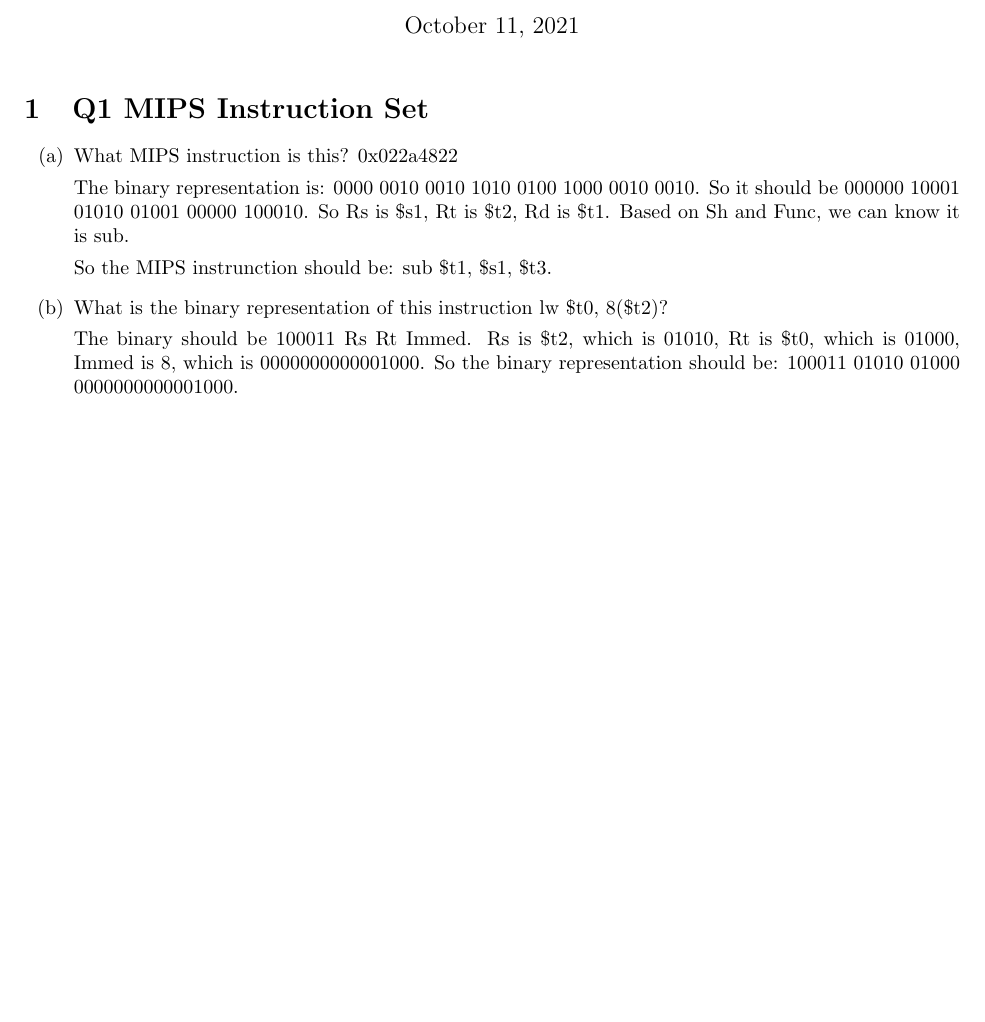
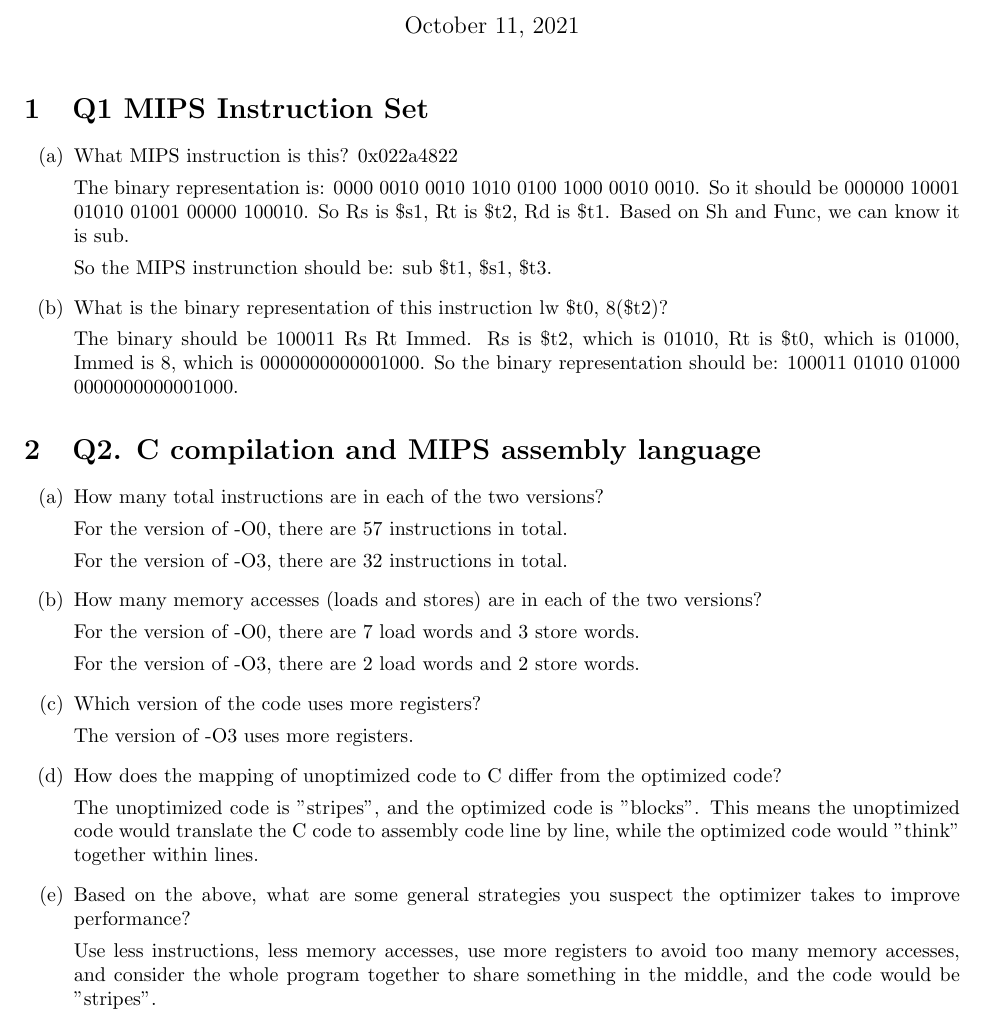
Before and after one commit to JinchengHeRyan/CS250_HW_Written, a LaTeX problem sheet (JinchengHe_Homework_2_Written/JinchengHe_Homework_2_Written.tex): part of the page, cut so that both start at the same text, the shorter picture padded with empty space. Compiled offline with pdfLaTeX.

Commit message:
Update HW_2 questions

```diff
--- a/JinchengHe_Homework_2_Written/JinchengHe_Homework_2_Written.tex
+++ b/JinchengHe_Homework_2_Written/JinchengHe_Homework_2_Written.tex
@@ -65,4 +65,29 @@
     \end{enumerate}
 
 
+    \section{Q2. C compilation and MIPS assembly language}
+    \begin{enumerate}
+        \item[(a)] How many total instructions are in each of the two versions?
+
+        For the version of -O0, there are 57 instructions in total.
+
+        For the version of -O3, there are 32 instructions in total.
+        \item[(b)] How many memory accesses (loads and stores) are in each of the two versions?
+
+        For the version of -O0, there are 7 load words and 3 store words.
+
+        For the version of -O3, there are 2 load words and 2 store words.
+        \item[(c)] Which version of the code uses more registers?
+
+        The version of -O3 uses more registers.
+        \item[(d)] How does the mapping of unoptimized code to C differ from the optimized code?
+
+        The unoptimized code is "stripes", and the optimized code is "blocks".
+        This means the unoptimized code would translate the C code to assembly code line by line, while the optimized code would "think" together within lines.
+        \item[(e)] Based on the above, what are some general strategies you suspect the optimizer takes to improve performance?
+
+        Use less instructions, less memory accesses, use more registers to avoid too many memory accesses, and consider the whole program together to share something in the middle, and the code would be "stripes".
+    \end{enumerate}
+
+
 \end{document}
```
